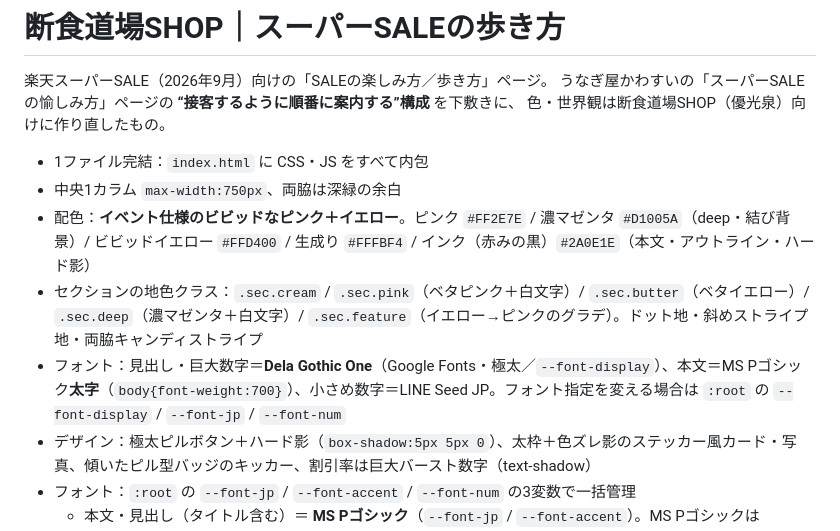
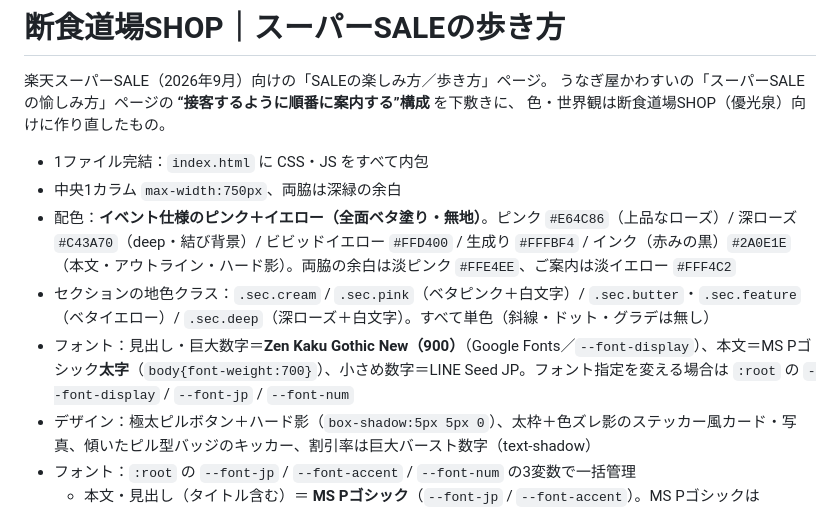
Before and after one commit to greentuushou-arch/danjiki-dojo-ss-guide, a Markdown page: README.md, the part around the change. Rendered like a GitHub page.

Commit message:
docs: README更新（Zenゴシック見出し・上品ピンク）

```diff
--- a/README.md
+++ b/README.md
@@ -6,9 +6,9 @@
 
 - 1ファイル完結：`index.html` に CSS・JS をすべて内包
 - 中央1カラム `max-width:750px`、両脇は深緑の余白
-- 配色：**イベント仕様のビビッドなピンク＋イエロー**。ピンク `#FF2E7E` / 濃マゼンタ `#D1005A`（deep・結び背景）/ ビビッドイエロー `#FFD400` / 生成り `#FFFBF4` / インク（赤みの黒）`#2A0E1E`（本文・アウトライン・ハード影）
-- セクションの地色クラス：`.sec.cream` / `.sec.pink`（ベタピンク＋白文字）/ `.sec.butter`（ベタイエロー）/ `.sec.deep`（濃マゼンタ＋白文字）/ `.sec.feature`（イエロー→ピンクのグラデ）。ドット地・斜めストライプ地・両脇キャンディストライプ
-- フォント：見出し・巨大数字＝**Dela Gothic One**（Google Fonts・極太／`--font-display`）、本文＝MS Pゴシック**太字**（`body{font-weight:700}`）、小さめ数字＝LINE Seed JP。フォント指定を変える場合は `:root` の `--font-display` / `--font-jp` / `--font-num`
+- 配色：**イベント仕様のピンク＋イエロー（全面ベタ塗り・無地）**。ピンク `#E64C86`（上品なローズ）/ 深ローズ `#C43A70`（deep・結び背景）/ ビビッドイエロー `#FFD400` / 生成り `#FFFBF4` / インク（赤みの黒）`#2A0E1E`（本文・アウトライン・ハード影）。両脇の余白は淡ピンク `#FFE4EE`、ご案内は淡イエロー `#FFF4C2`
+- セクションの地色クラス：`.sec.cream` / `.sec.pink`（ベタピンク＋白文字）/ `.sec.butter`・`.sec.feature`（ベタイエロー）/ `.sec.deep`（深ローズ＋白文字）。すべて単色（斜線・ドット・グラデは無し）
+- フォント：見出し・巨大数字＝**Zen Kaku Gothic New（900）**（Google Fonts／`--font-display`）、本文＝MS Pゴシック**太字**（`body{font-weight:700}`）、小さめ数字＝LINE Seed JP。フォント指定を変える場合は `:root` の `--font-display` / `--font-jp` / `--font-num`
 - デザイン：極太ピルボタン＋ハード影（`box-shadow:5px 5px 0`）、太枠＋色ズレ影のステッカー風カード・写真、傾いたピル型バッジのキッカー、割引率は巨大バースト数字（text-shadow）
 - フォント：`:root` の `--font-jp` / `--font-accent` / `--font-num` の3変数で一括管理
   - 本文・見出し（タイトル含む）＝ **MS Pゴシック**（`--font-jp` / `--font-accent`）。MS Pゴシックは Windows 専用のローカルフォントなので、スマホ（iOS/Android）など無い端末では Hiragino/Noto などのゴシック体にフォールバックします
```
